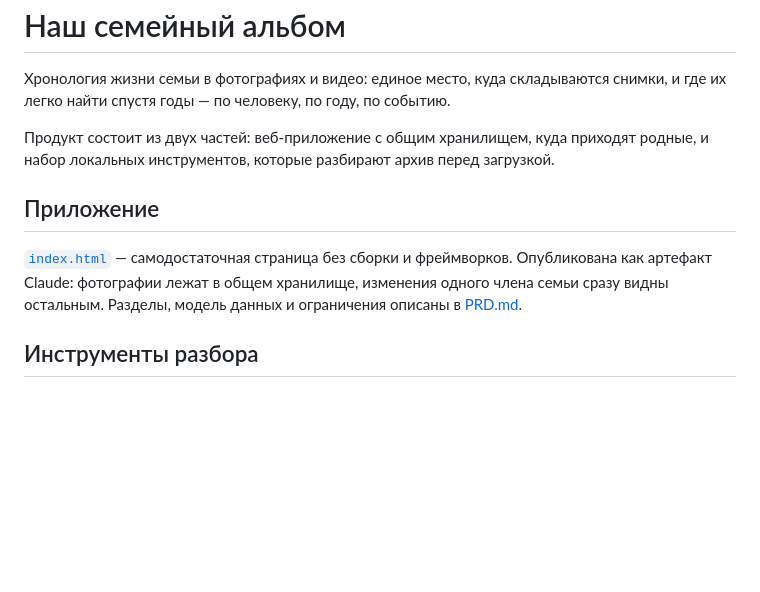
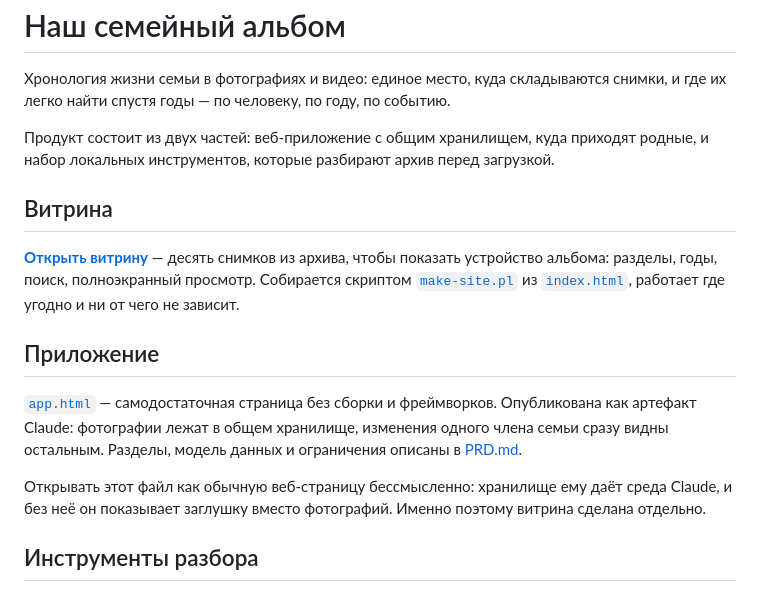
Before and after one commit to baliyakenzhe-code/family-album, a Markdown page: README.md, the part around the change. Drawn GitHub-style; blank space fills up the shorter version.

Commit message:
Добавлен README.md

```diff
--- a/README.md
+++ b/README.md
@@ -6,11 +6,21 @@
 Продукт состоит из двух частей: веб-приложение с общим хранилищем, куда приходят родные,
 и набор локальных инструментов, которые разбирают архив перед загрузкой.
 
+## Витрина
+
+**[Открыть витрину](https://baliyakenzhe-code.github.io/family-album/)** — десять снимков
+из архива, чтобы показать устройство альбома: разделы, годы, поиск, полноэкранный просмотр.
+Собирается скриптом [`make-site.pl`](make-site.pl) из [`index.html`](index.html), работает
+где угодно и ни от чего не зависит.
+
 ## Приложение
 
-[`index.html`](index.html) — самодостаточная страница без сборки и фреймворков.
+[`app.html`](app.html) — самодостаточная страница без сборки и фреймворков.
 Опубликована как артефакт Claude: фотографии лежат в общем хранилище, изменения одного
 члена семьи сразу видны остальным. Разделы, модель данных и ограничения описаны в [PRD.md](PRD.md).
+
+Открывать этот файл как обычную веб-страницу бессмысленно: хранилище ему даёт среда Claude,
+и без неё он показывает заглушку вместо фотографий. Именно поэтому витрина сделана отдельно.
 
 ## Инструменты разбора
 
```
